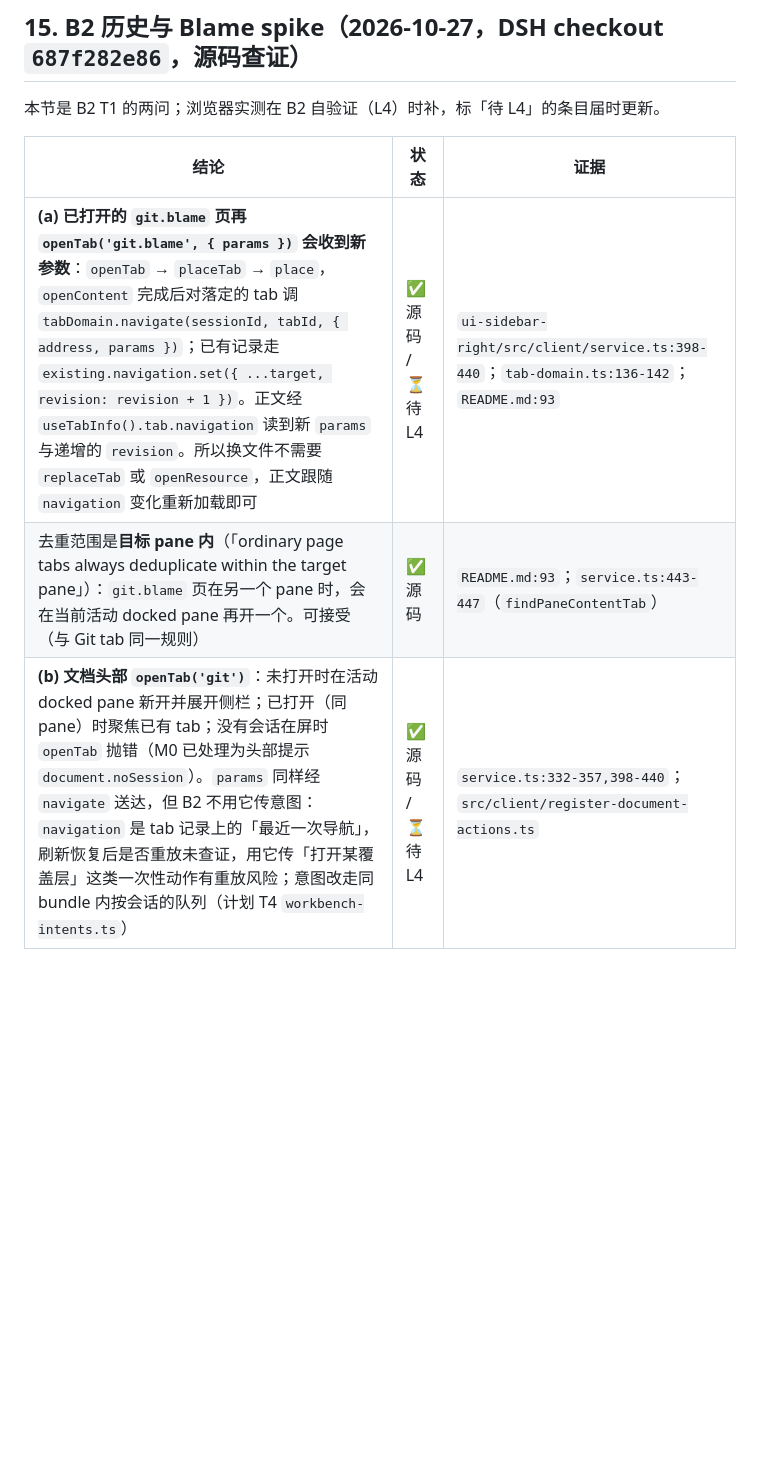
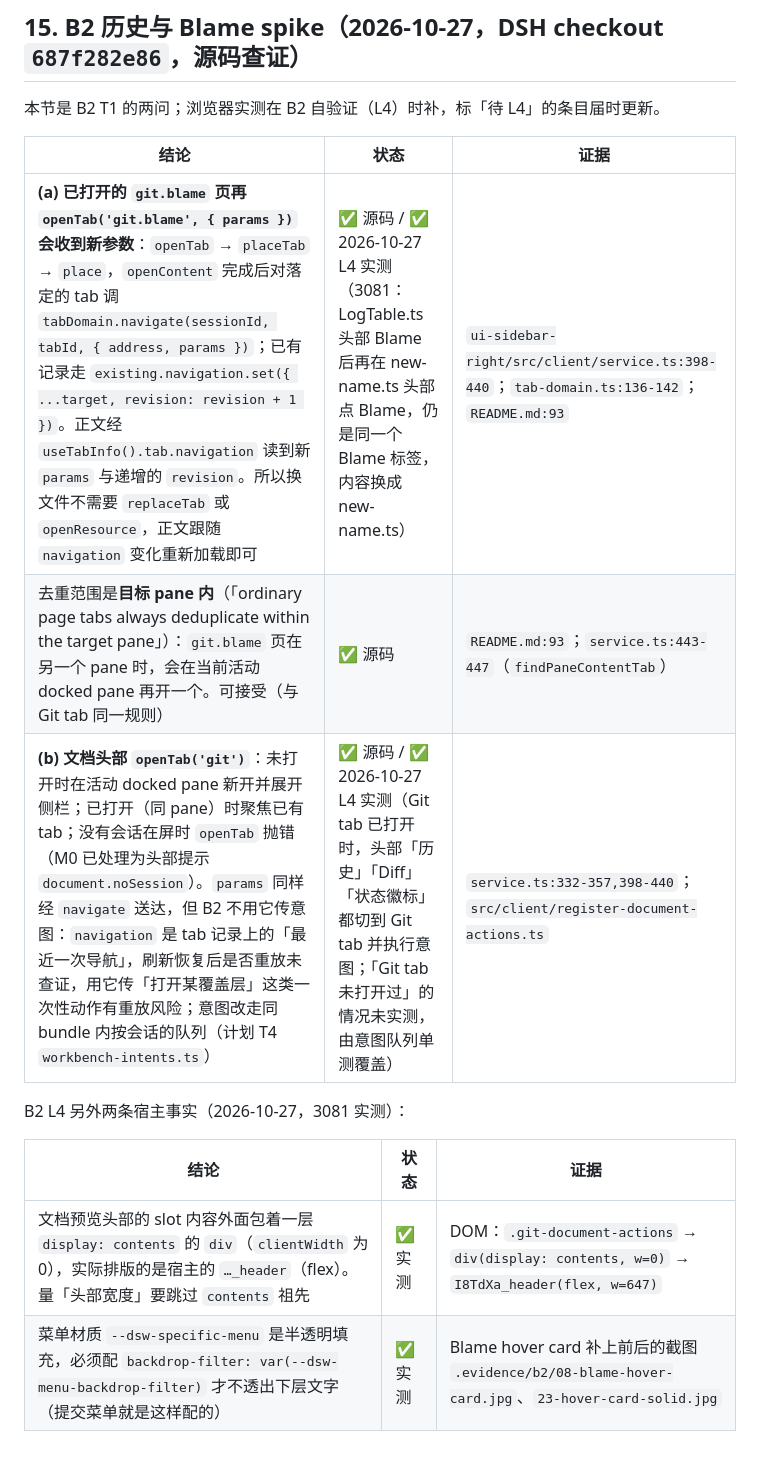
Before and after one commit to PGshen/dsh-idea-gittool, a Markdown page: docs/references/dsh-integration-feasibility.md, the part around the change. GitHub-like rendering; blank space fills up the shorter version.

```diff
--- a/docs/references/dsh-integration-feasibility.md
+++ b/docs/references/dsh-integration-feasibility.md
@@ -1068,6 +1068,13 @@ CodeMirror 6（假设 1）：
 
 | 结论 | 状态 | 证据 |
 |---|---|---|
-| **(a) 已打开的 `git.blame` 页再 `openTab('git.blame', { params })` 会收到新参数**：`openTab` → `placeTab` → `place`，`openContent` 完成后对落定的 tab 调 `tabDomain.navigate(sessionId, tabId, { address, params })`；已有记录走 `existing.navigation.set({ ...target, revision: revision + 1 })`。正文经 `useTabInfo().tab.navigation` 读到新 `params` 与递增的 `revision`。所以换文件不需要 `replaceTab` 或 `openResource`，正文跟随 `navigation` 变化重新加载即可 | ✅ 源码 / ⏳ 待 L4 | `ui-sidebar-right/src/client/service.ts:398-440`；`tab-domain.ts:136-142`；`README.md:93` |
+| **(a) 已打开的 `git.blame` 页再 `openTab('git.blame', { params })` 会收到新参数**：`openTab` → `placeTab` → `place`，`openContent` 完成后对落定的 tab 调 `tabDomain.navigate(sessionId, tabId, { address, params })`；已有记录走 `existing.navigation.set({ ...target, revision: revision + 1 })`。正文经 `useTabInfo().tab.navigation` 读到新 `params` 与递增的 `revision`。所以换文件不需要 `replaceTab` 或 `openResource`，正文跟随 `navigation` 变化重新加载即可 | ✅ 源码 / ✅ 2026-10-27 L4 实测（3081：LogTable.ts 头部 Blame 后再在 new-name.ts 头部点 Blame，仍是同一个 Blame 标签，内容换成 new-name.ts） | `ui-sidebar-right/src/client/service.ts:398-440`；`tab-domain.ts:136-142`；`README.md:93` |
 | 去重范围是**目标 pane 内**（「ordinary page tabs always deduplicate within the target pane」）：`git.blame` 页在另一个 pane 时，会在当前活动 docked pane 再开一个。可接受（与 Git tab 同一规则） | ✅ 源码 | `README.md:93`；`service.ts:443-447`（`findPaneContentTab`） |
-| **(b) 文档头部 `openTab('git')`**：未打开时在活动 docked pane 新开并展开侧栏；已打开（同 pane）时聚焦已有 tab；没有会话在屏时 `openTab` 抛错（M0 已处理为头部提示 `document.noSession`）。`params` 同样经 `navigate` 送达，但 B2 不用它传意图：`navigation` 是 tab 记录上的「最近一次导航」，刷新恢复后是否重放未查证，用它传「打开某覆盖层」这类一次性动作有重放风险；意图改走同 bundle 内按会话的队列（计划 T4 `workbench-intents.ts`） | ✅ 源码 / ⏳ 待 L4 | `service.ts:332-357,398-440`；`src/client/register-document-actions.ts` |
+| **(b) 文档头部 `openTab('git')`**：未打开时在活动 docked pane 新开并展开侧栏；已打开（同 pane）时聚焦已有 tab；没有会话在屏时 `openTab` 抛错（M0 已处理为头部提示 `document.noSession`）。`params` 同样经 `navigate` 送达，但 B2 不用它传意图：`navigation` 是 tab 记录上的「最近一次导航」，刷新恢复后是否重放未查证，用它传「打开某覆盖层」这类一次性动作有重放风险；意图改走同 bundle 内按会话的队列（计划 T4 `workbench-intents.ts`） | ✅ 源码 / ✅ 2026-10-27 L4 实测（Git tab 已打开时，头部「历史」「Diff」「状态徽标」都切到 Git tab 并执行意图；「Git tab 未打开过」的情况未实测，由意图队列单测覆盖） | `service.ts:332-357,398-440`；`src/client/register-document-actions.ts` |
+
+B2 L4 另外两条宿主事实（2026-10-27，3081 实测）：
+
+| 结论 | 状态 | 证据 |
+|---|---|---|
+| 文档预览头部的 slot 内容外面包着一层 `display: contents` 的 `div`（`clientWidth` 为 0），实际排版的是宿主的 `…_header`（flex）。量「头部宽度」要跳过 `contents` 祖先 | ✅ 实测 | DOM：`.git-document-actions` → `div(display: contents, w=0)` → `I8TdXa_header(flex, w=647)` |
+| 菜单材质 `--dsw-specific-menu` 是半透明填充，必须配 `backdrop-filter: var(--dsw-menu-backdrop-filter)` 才不透出下层文字（提交菜单就是这样配的） | ✅ 实测 | Blame hover card 补上前后的截图 `.evidence/b2/08-blame-hover-card.jpg`、`23-hover-card-solid.jpg` |
```
Also changed, not shown: docs/runbooks/verification.md (+24 -0 lines), 1 other file.
